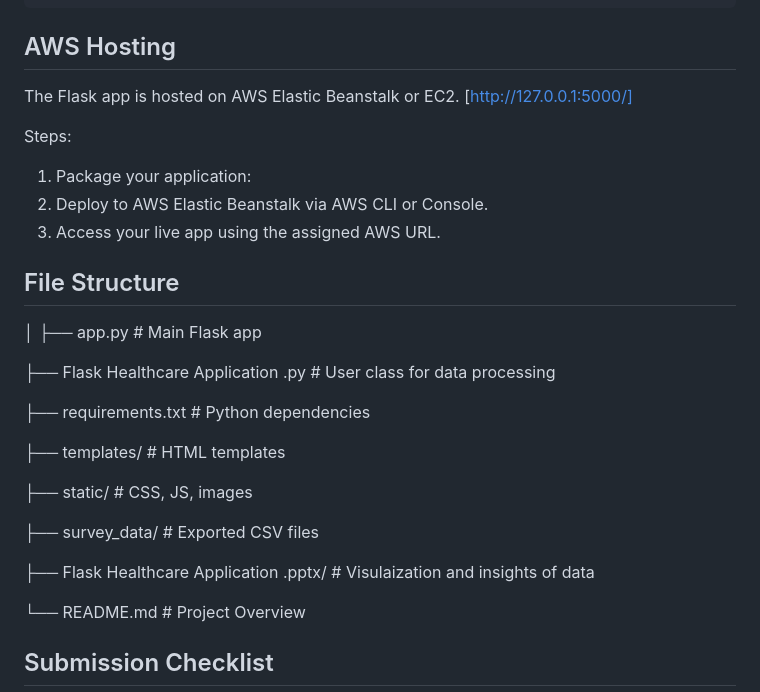
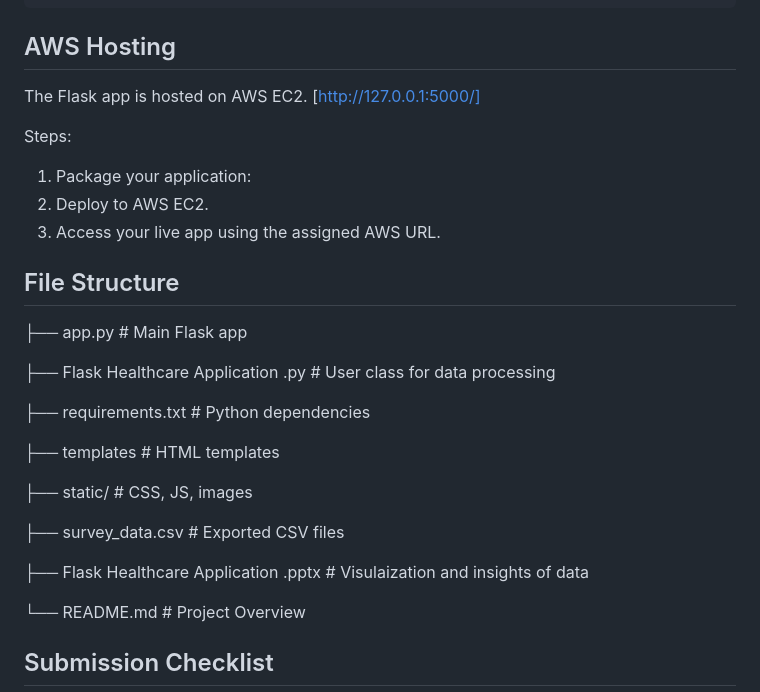
Before and after one commit to Nkem23/flask-survey-app, a Markdown page: README.md, the part around the change. Drawn GitHub-style.

```diff
--- a/README.md
+++ b/README.md
@@ -78,30 +78,30 @@ The User class in models.py performs the following:
 
   ## AWS Hosting
 
-The Flask app is hosted on AWS Elastic Beanstalk or EC2.  [http://127.0.0.1:5000/]
+The Flask app is hosted on AWS EC2.  [http://127.0.0.1:5000/]
 
 Steps:
 
   1. Package your application:
-  2. Deploy to AWS Elastic Beanstalk via AWS CLI or Console.
+  2. Deploy to AWS EC2.
   3. Access your live app using the assigned AWS URL.
 
 
  ## File Structure
-│
+
 ├── app.py                                 # Main Flask app
 
 ├── Flask Healthcare Application .py       # User class for data processing
 
 ├── requirements.txt                       # Python dependencies
 
-├── templates/                             # HTML templates
+├── templates                              # HTML templates
 
-├── static/                                # CSS, JS, images
+├── static/                                 # CSS, JS, images
 
-├── survey_data/                           # Exported CSV files
+├── survey_data.csv                           # Exported CSV files
 
-├── Flask Healthcare Application .pptx/    # Visulaization and insights of data
+├── Flask Healthcare Application .pptx    # Visulaization and insights of data
 
 └── README.md                              # Project Overview
 
```
